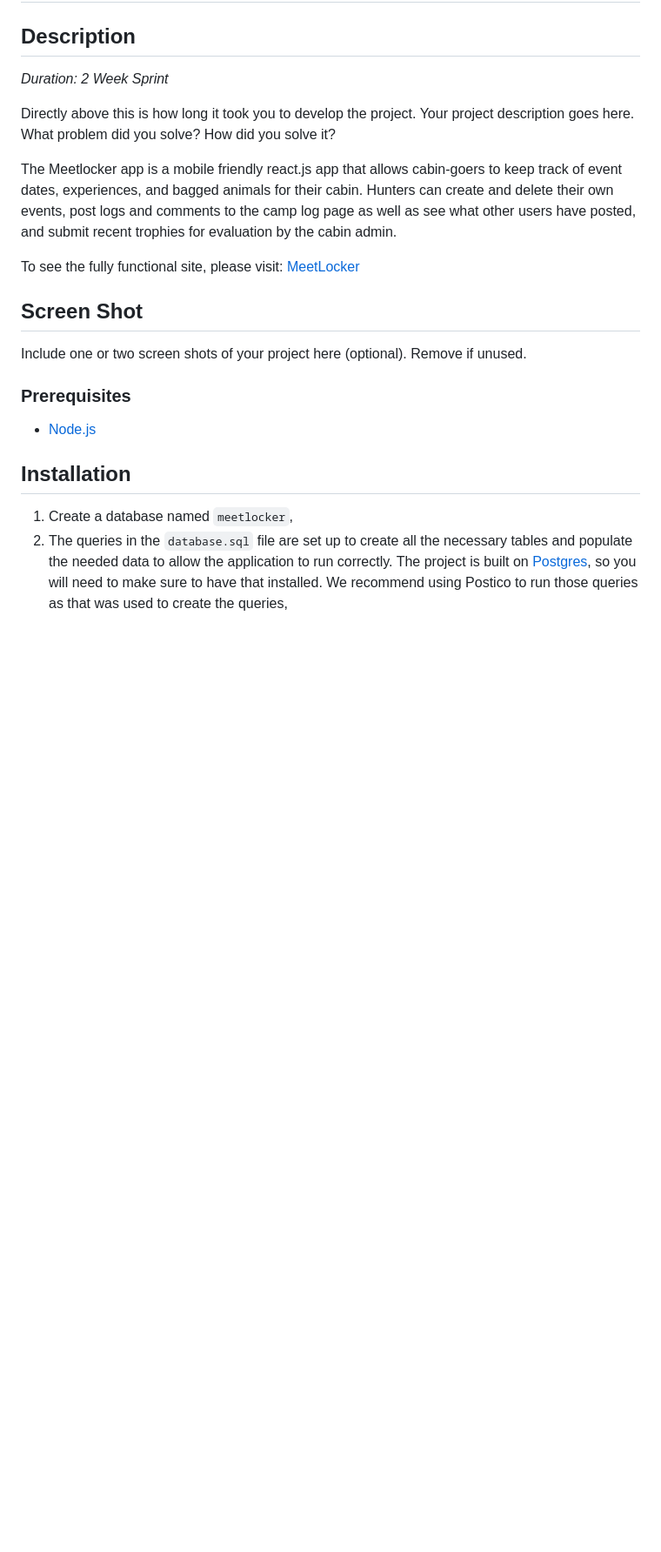
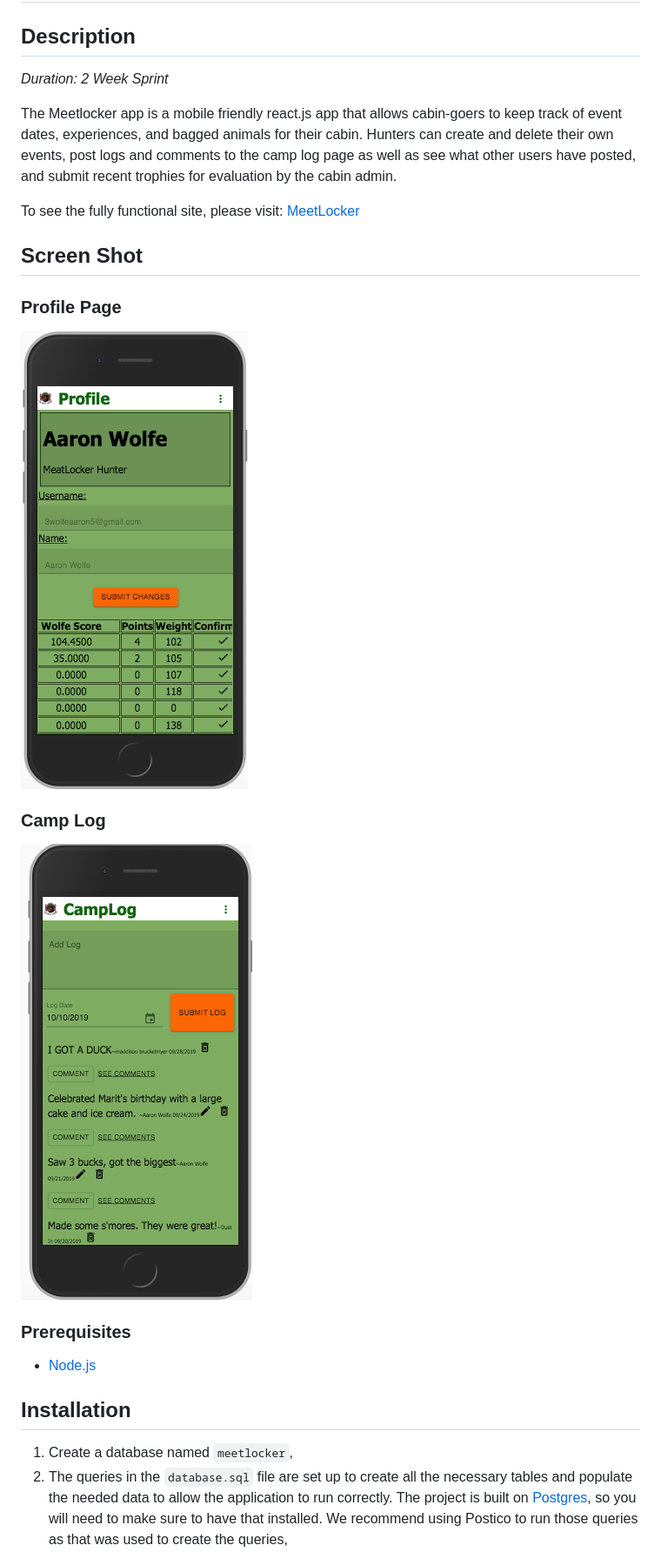
Before and after one commit to Wherewolfe35/Meetlocker-app, a Markdown page: README.md, the part around the change printed below. Shown: that part at 87% size. GitHub-like rendering; pictures changed too: public/CampLog.png (added), public/ProfilePage.png (added); blank space fills up the shorter version.

```diff
--- a/README.md
+++ b/README.md
@@ -3,8 +3,6 @@
 ## Description
 
 _Duration: 2 Week Sprint_
-
-Directly above this is how long it took you to develop the project. Your project description goes here. What problem did you solve? How did you solve it?
 
 The Meetlocker app is a mobile friendly react.js app that allows cabin-goers to keep track of event dates, experiences, and bagged animals for their cabin.  Hunters can create and delete their own events, post logs and comments to the camp log page as well as see what other users have posted, and submit recent trophies for evaluation by the cabin admin.
 
@@ -12,7 +10,11 @@ To see the fully functional site, please visit: [MeetLocker](https://still-tundr
 
 ## Screen Shot
 
-Include one or two screen shots of your project here (optional). Remove if unused.
+### Profile Page
+![](public/ProfilePage.png)
+
+### Camp Log
+![](public/CampLog.png)
 
 ### Prerequisites
 
```
Also changed, not shown: other parts of README.md (+4 -5 lines).
